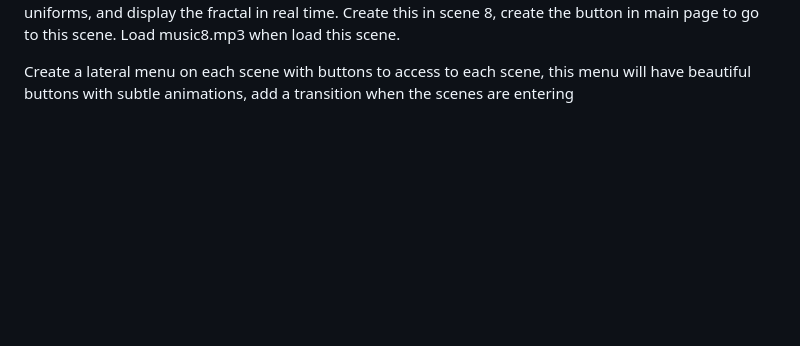
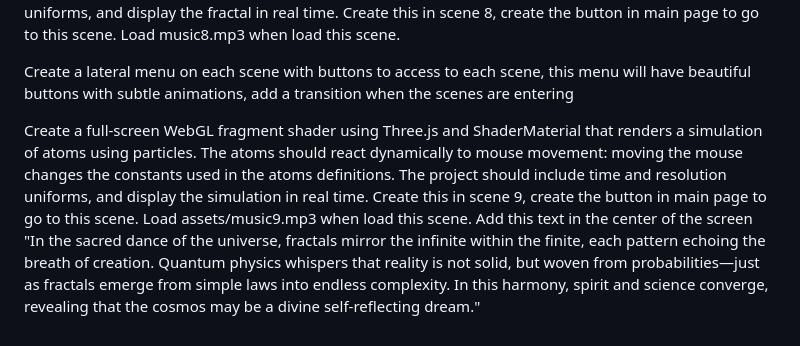
Before and after one commit to gara501/amazonqchallenge, a Markdown page: assets/prompts.md, the part around the change. GitHub-like rendering; blank space fills up the shorter version.

```diff
--- a/assets/prompts.md
+++ b/assets/prompts.md
@@ -56,3 +56,5 @@ Create a full-screen WebGL fragment shader using Three.js and ShaderMaterial tha
 Create a full-screen WebGL fragment shader using Three.js and ShaderMaterial that renders a Blood vessels set fractal. The fractal should react dynamically to mouse movement: moving the mouse changes the constants used in the Blood vessels set equation. The project should include time and resolution uniforms, and display the fractal in real time. Create this in scene 8, create the button in main page to go to this scene. Load music8.mp3 when load this scene.
 
 Create a lateral menu on each scene with buttons to access to each scene, this menu will have beautiful buttons with subtle animations, add a transition when the scenes are entering
+
+Create a full-screen WebGL fragment shader using Three.js and ShaderMaterial that renders a simulation of atoms using particles. The atoms should react dynamically to mouse movement: moving the mouse changes the constants used in the atoms definitions. The project should include time and resolution uniforms, and display the simulation in real time. Create this in scene 9, create the button in main page to go to this scene. Load assets/music9.mp3 when load this scene. Add this text in the center of the screen "In the sacred dance of the universe, fractals mirror the infinite within the finite, each pattern echoing the breath of creation. Quantum physics whispers that reality is not solid, but woven from probabilities—just as fractals emerge from simple laws into endless complexity. In this harmony, spirit and science converge, revealing that the cosmos may be a divine self-reflecting dream."
```
Also changed, not shown: README.md (+35 -0 lines).
